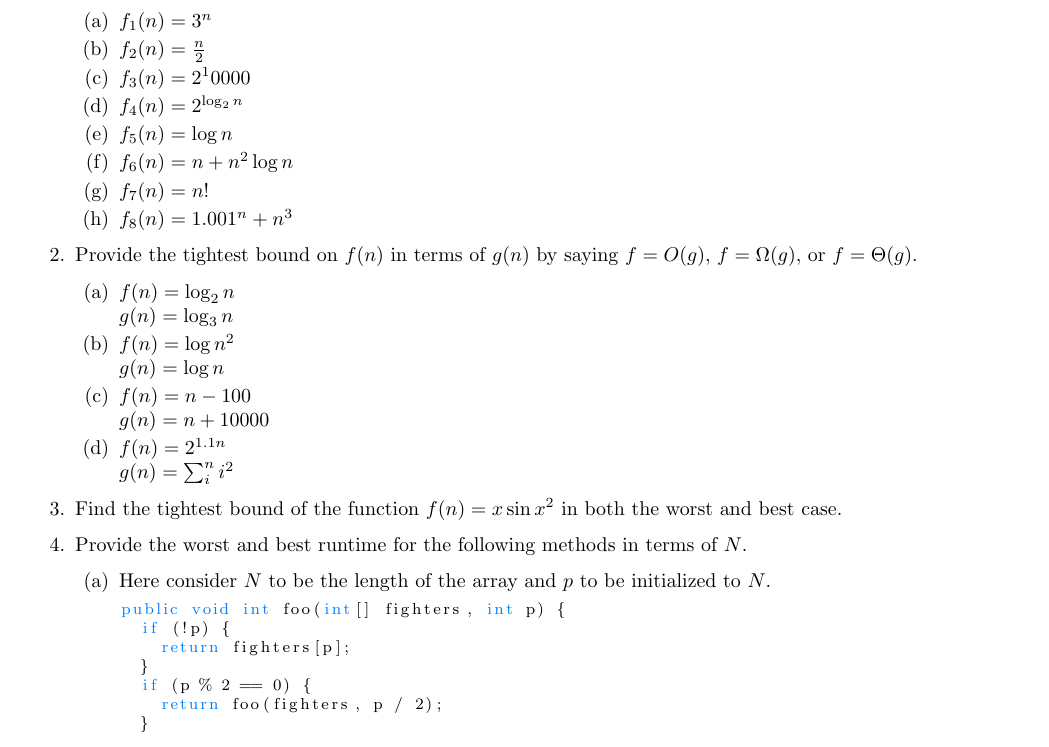
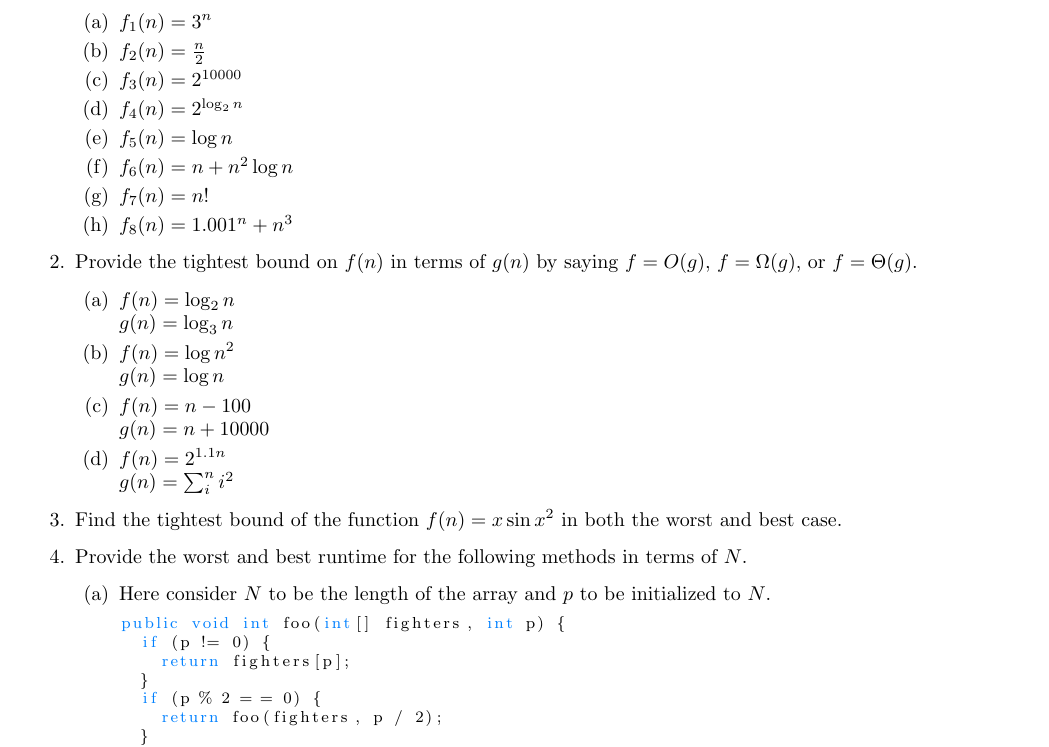
Before and after one commit to akazorian/CS61B-Practice-Questions, a LaTeX document (Asymptotics/AsymptoticsPractice.tex): part of the page, cut so that both start at the same text. Compiled offline with pdfLaTeX.

Commit message:
Changes...

```diff
--- a/Asymptotics/AsymptoticsPractice.tex
+++ b/Asymptotics/AsymptoticsPractice.tex
@@ -63,7 +63,7 @@
   breakatwhitespace=false,
   breaklines=true,
   captionpos=b,
-  keepspaces=true,
+  keepspaces=false,
   showspaces=false,
   showstringspaces=false,
   showtabs=false,
@@ -93,7 +93,7 @@
             \begin{enumerate}
                 \item $f_1(n) = 3^n$
                 \item $f_2(n) = \frac n 2$
-                \item $f_3(n) = 2^10000$
+                \item $f_3(n) = 2^{10000}$
                 \item $f_4(n) = 2^{\log_2 n}$
                 \item $f_5(n) = \log n$
                 \item $f_6(n) = n + n^2 \log n$
@@ -124,10 +124,10 @@
 				Here consider $N$ to be the length of the array and $p$ to be initialized to $N$.
 				\begin{lstlisting}[language=Java]
 public void int foo(int[] fighters, int p) {
-	if (!p) {
+	if (p != 0) {
 		return fighters[p];
 	}
-	if (p % 2 == 0) {
+	if (p % 2 = = 0) {
 		return foo(fighters, p / 2);
 	}
 	System.arraycopy(fighters, 0, fighters, 0, p + 1);
```
Also changed, not shown: Asymptotics/AsymptoticsPractice.pdf, Asymptotics/AsymptoticsPractice.tex (2 more changed lines), 3 other files.
